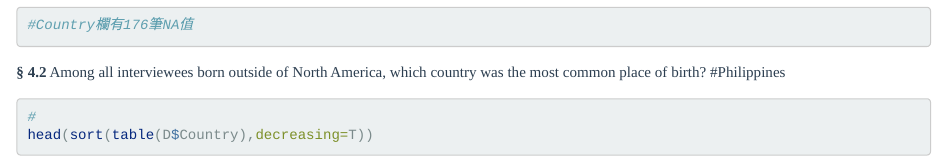
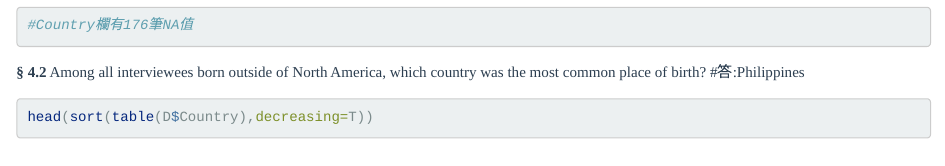
Before and after one commit to 2019BAR/Group20, an R Markdown document (unit03/AS3-3.Rmd): the page in a window 1100 px wide, from 6350 px down. Rendered offline with R 4.5, knitr and Pandoc, with nearby package versions; code that draws random numbers runs with fixed seeds of ours; some code elsewhere in the file could not run offline.

Commit message:
open unit-3 4.2~last project

````diff
--- a/unit03/AS3-3.Rmd
+++ b/unit03/AS3-3.Rmd
@@ -243,42 +243,42 @@ summary(D)
 ```
 
 __§ 4.2__ Among all interviewees born outside of North America, which country was the most common place of birth?
-#Philippines
+#答:Philippines
 ```{r}
-#
+
 head(sort(table(D$Country),decreasing=T))
-#
+
 ```
 
 __§ 4.3__ What proportion of the interviewees from the "New York-Northern New Jersey-Long Island, NY-NJ-PA" metropolitan area have a country of birth that is not the United States?
-#1688/(1668+3736)=0.309
+#答:1688/(1668+3736)=0.309
 ```{r}
-#
+
 table(D$MetroArea =="New York-Northern New Jersey-Long Island, NY-NJ-PA", D$Country!="United States")
-#
+
 ```
 
 __§ 4.4__ Which metropolitan area has the largest number (note -- not proportion) of interviewees with a country of birth in India?
-#New York-Northern New Jersey-Long Island, NY-NJ-PA
+#答:New York-Northern New Jersey-Long Island, NY-NJ-PA
 ```{r}
-#
+
 head(sort(tapply(D$Country == "India", D$MetroArea, sum, na.rm=TRUE),decreasing = T))
-#
+
 ```
 
 In Brazil?
-#Boston-Cambridge-Quincy, MA-NH
+#答:Boston-Cambridge-Quincy, MA-NH
 ```{r}
-#
+
 head(sort(tapply(D$Country == "Brazil", D$MetroArea, sum, na.rm=TRUE),decreasing = T))
-#
+
 ```
 
 In Somalia?
-#Minneapolis-St Paul-Bloomington, MN-WI
+#答:Minneapolis-St Paul-Bloomington, MN-WI
 ```{r}
 head(sort(tapply(D$Country == "Somalia", D$MetroArea, sum, na.rm=TRUE),decreasing = T))
-#
+
 ```
 
 <br><br><br>
````
